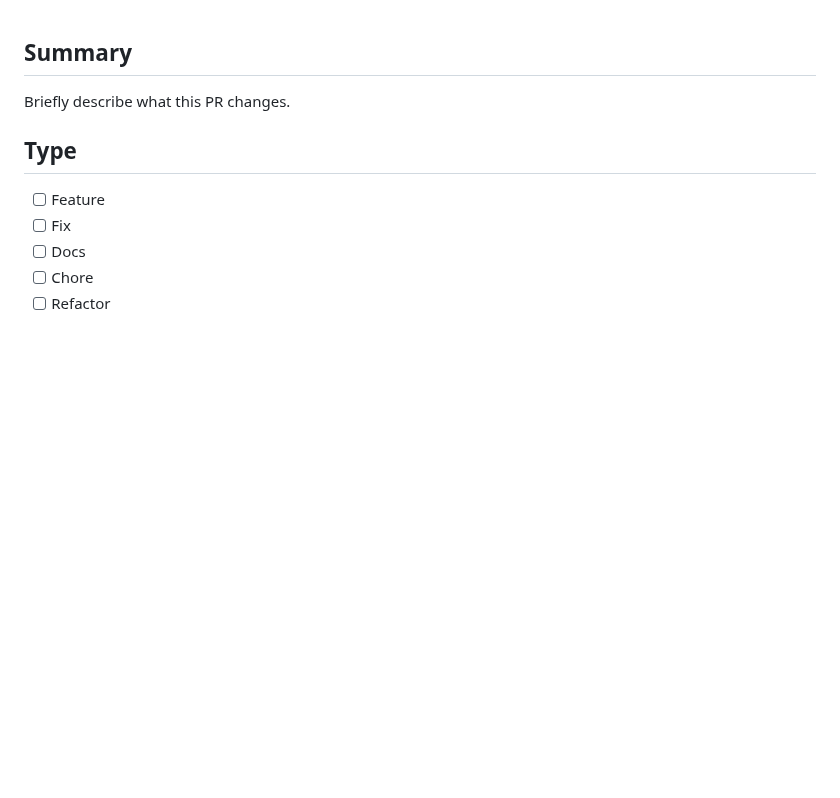
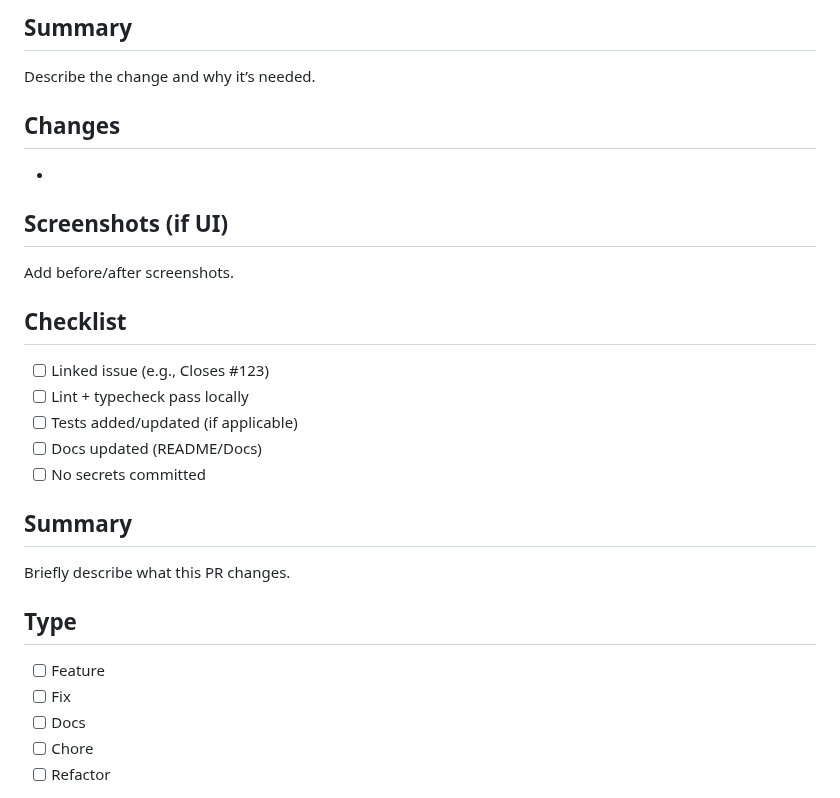
Before and after one commit to sandeeeerr/untitledone, a Markdown page: .github/pull_request_template.md, the part around the change. Drawn GitHub-style; blank space fills up the shorter version.

```diff
--- a/.github/pull_request_template.md
+++ b/.github/pull_request_template.md
@@ -1,3 +1,23 @@
+## Summary
+
+Describe the change and why it’s needed.
+
+## Changes
+
+-
+
+## Screenshots (if UI)
+
+Add before/after screenshots.
+
+## Checklist
+
+- [ ] Linked issue (e.g., Closes #123)
+- [ ] Lint + typecheck pass locally
+- [ ] Tests added/updated (if applicable)
+- [ ] Docs updated (README/Docs)
+- [ ] No secrets committed
+
 ## Summary
 Briefly describe what this PR changes.
 
```
Also changed, not shown: .github/ISSUE_TEMPLATE/bug_report.md (added, +33 -0 lines), .github/ISSUE_TEMPLATE/feature_request.md (added, +21 -0 lines), CONTRIBUTING.md (+11 -1 lines), README.md (+24 -7 lines), public/images/screenshot.png (added), 8 other files.
